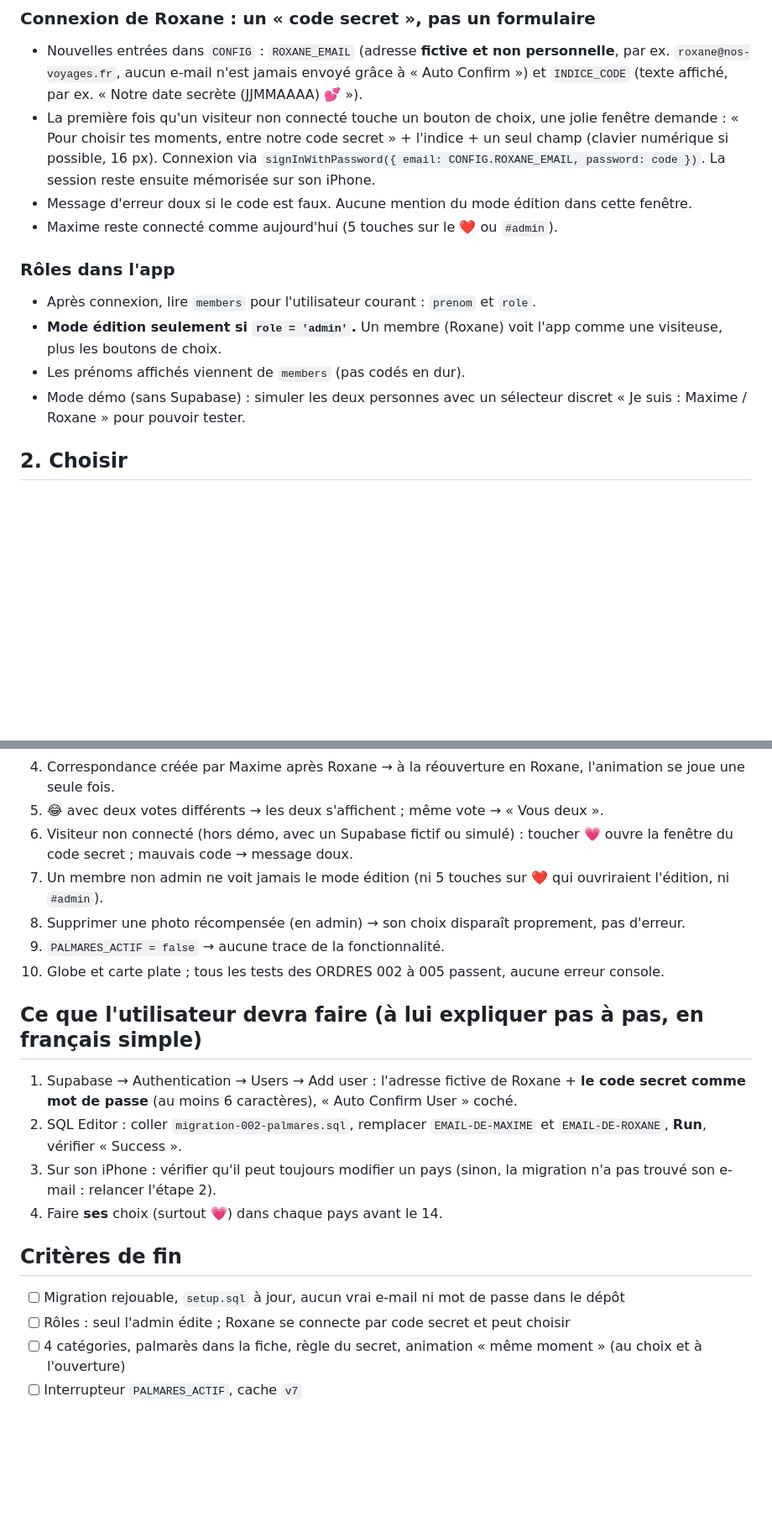
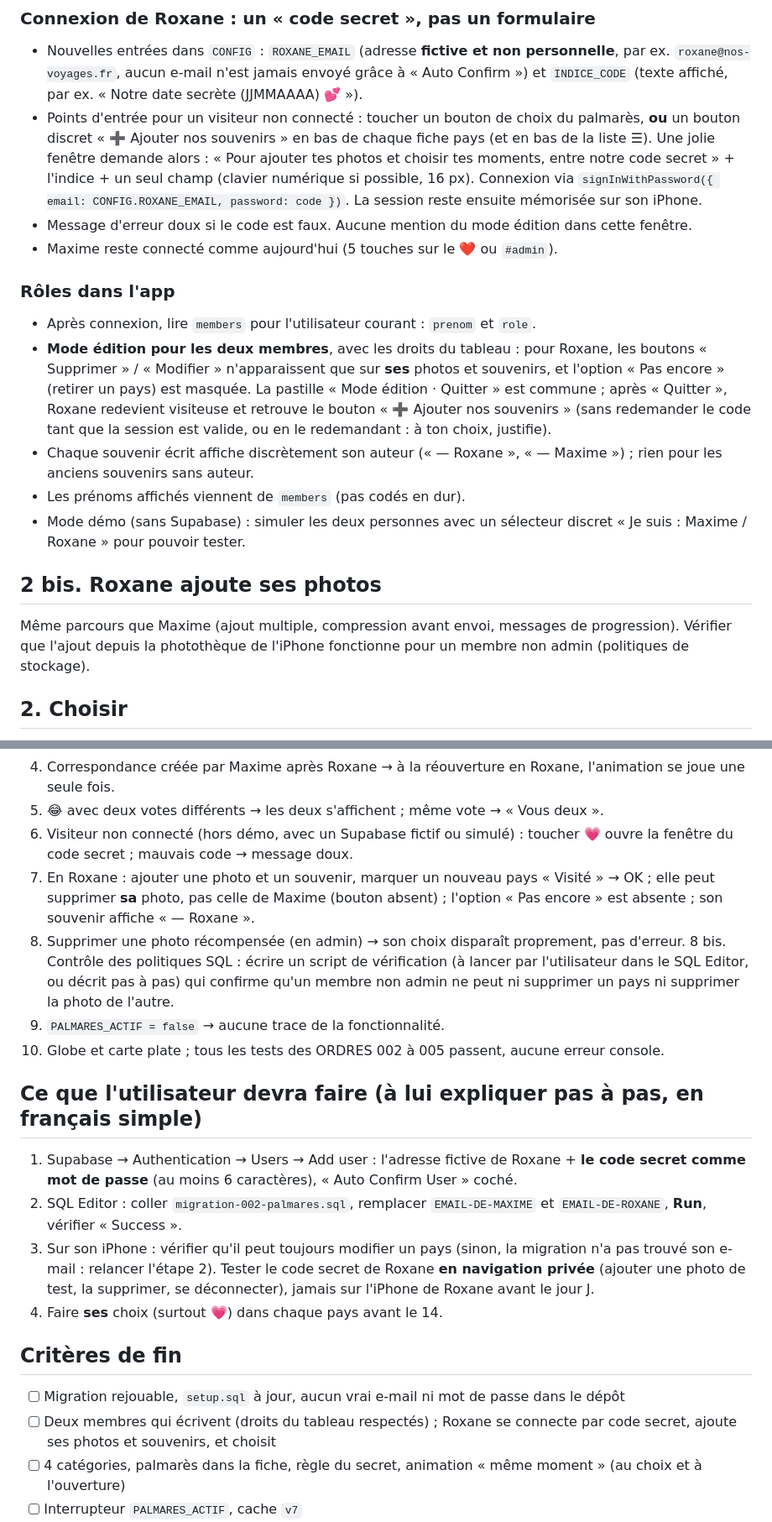
Before and after one commit to mplaa8/nos-voyages, a Markdown page: docs/ordres/ORDRE-006-palmares.md, 2 parts joined by grey strips. Shown at 84% size. Drawn GitHub-style; blank space fills up the shorter version.

```diff
--- a/docs/ordres/ORDRE-006-palmares.md
+++ b/docs/ordres/ORDRE-006-palmares.md
@@ -41,15 +56,19 @@ Mets aussi à jour `setup.sql` pour qu'une installation neuve ait directement ce
 
 ### Connexion de Roxane : un « code secret », pas un formulaire
 - Nouvelles entrées dans `CONFIG` : `ROXANE_EMAIL` (adresse **fictive et non personnelle**, par ex. `roxane@nos-voyages.fr`, aucun e-mail n'est jamais envoyé grâce à « Auto Confirm ») et `INDICE_CODE` (texte affiché, par ex. « Notre date secrète (JJMMAAAA) 💕 »).
-- La première fois qu'un visiteur non connecté touche un bouton de choix, une jolie fenêtre demande : « Pour choisir tes moments, entre notre code secret » + l'indice + un seul champ (clavier numérique si possible, 16 px). Connexion via `signInWithPassword({ email: CONFIG.ROXANE_EMAIL, password: code })`. La session reste ensuite mémorisée sur son iPhone.
+- Points d'entrée pour un visiteur non connecté : toucher un bouton de choix du palmarès, **ou** un bouton discret « ➕ Ajouter nos souvenirs » en bas de chaque fiche pays (et en bas de la liste ☰). Une jolie fenêtre demande alors : « Pour ajouter tes photos et choisir tes moments, entre notre code secret » + l'indice + un seul champ (clavier numérique si possible, 16 px). Connexion via `signInWithPassword({ email: CONFIG.ROXANE_EMAIL, password: code })`. La session reste ensuite mémorisée sur son iPhone.
 - Message d'erreur doux si le code est faux. Aucune mention du mode édition dans cette fenêtre.
 - Maxime reste connecté comme aujourd'hui (5 touches sur le ❤️ ou `#admin`).
 
 ### Rôles dans l'app
 - Après connexion, lire `members` pour l'utilisateur courant : `prenom` et `role`.
-- **Mode édition seulement si `role = 'admin'`.** Un membre (Roxane) voit l'app comme une visiteuse, plus les boutons de choix.
+- **Mode édition pour les deux membres**, avec les droits du tableau : pour Roxane, les boutons « Supprimer » / « Modifier » n'apparaissent que sur **ses** photos et souvenirs, et l'option « Pas encore » (retirer un pays) est masquée. La pastille « Mode édition · Quitter » est commune ; après « Quitter », Roxane redevient visiteuse et retrouve le bouton « ➕ Ajouter nos souvenirs » (sans redemander le code tant que la session est valide, ou en le redemandant : à ton choix, justifie).
+- Chaque souvenir écrit affiche discrètement son auteur (« — Roxane », « — Maxime ») ; rien pour les anciens souvenirs sans auteur.
 - Les prénoms affichés viennent de `members` (pas codés en dur).
 - Mode démo (sans Supabase) : simuler les deux personnes avec un sélecteur discret « Je suis : Maxime / Roxane » pour pouvoir tester.
+
+## 2 bis. Roxane ajoute ses photos
+Même parcours que Maxime (ajout multiple, compression avant envoi, messages de progression). Vérifier que l'ajout depuis la photothèque de l'iPhone fonctionne pour un membre non admin (politiques de stockage).
 
 ## 2. Choisir
 - **Dans la visionneuse photo** (plein écran) : une barre en bas avec 4 boutons ronds 🌅 🍽️ 😂 💗 (≥ 44 px), visibles pour tout membre connecté (et pour le visiteur non connecté, qui déclenche la fenêtre du code). Toucher = « ce moment est mon choix pour cette catégorie dans ce pays » ; re-toucher = retirer. Un bouton actif est mis en valeur.
@@ -83,20 +102,21 @@ En haut de la fiche (sous les lieux, avant les photos), si au moins un choix exi
 4. Correspondance créée par Maxime après Roxane → à la réouverture en Roxane, l'animation se joue une seule fois.
 5. 😂 avec deux votes différents → les deux s'affichent ; même vote → « Vous deux ».
 6. Visiteur non connecté (hors démo, avec un Supabase fictif ou simulé) : toucher 💗 ouvre la fenêtre du code secret ; mauvais code → message doux.
-7. Un membre non admin ne voit jamais le mode édition (ni 5 touches sur ❤️ qui ouvriraient l'édition, ni `#admin`).
+7. En Roxane : ajouter une photo et un souvenir, marquer un nouveau pays « Visité » → OK ; elle peut supprimer **sa** photo, pas celle de Maxime (bouton absent) ; l'option « Pas encore » est absente ; son souvenir affiche « — Roxane ».
 8. Supprimer une photo récompensée (en admin) → son choix disparaît proprement, pas d'erreur.
+8 bis. Contrôle des politiques SQL : écrire un script de vérification (à lancer par l'utilisateur dans le SQL Editor, ou décrit pas à pas) qui confirme qu'un membre non admin ne peut ni supprimer un pays ni supprimer la photo de l'autre.
 9. `PALMARES_ACTIF = false` → aucune trace de la fonctionnalité.
 10. Globe et carte plate ; tous les tests des ORDRES 002 à 005 passent, aucune erreur console.
 
 ## Ce que l'utilisateur devra faire (à lui expliquer pas à pas, en français simple)
 1. Supabase → Authentication → Users → Add user : l'adresse fictive de Roxane + **le code secret comme mot de passe** (au moins 6 caractères), « Auto Confirm User » coché.
 2. SQL Editor : coller `migration-002-palmares.sql`, remplacer `EMAIL-DE-MAXIME` et `EMAIL-DE-ROXANE`, **Run**, vérifier « Success ».
-3. Sur son iPhone : vérifier qu'il peut toujours modifier un pays (sinon, la migration n'a pas trouvé son e-mail : relancer l'étape 2).
+3. Sur son iPhone : vérifier qu'il peut toujours modifier un pays (sinon, la migration n'a pas trouvé son e-mail : relancer l'étape 2). Tester le code secret de Roxane **en navigation privée** (ajouter une photo de test, la supprimer, se déconnecter), jamais sur l'iPhone de Roxane avant le jour J.
 4. Faire **ses** choix (surtout 💗) dans chaque pays avant le 14.
 
 ## Critères de fin
 - [ ] Migration rejouable, `setup.sql` à jour, aucun vrai e-mail ni mot de passe dans le dépôt
-- [ ] Rôles : seul l'admin édite ; Roxane se connecte par code secret et peut choisir
+- [ ] Deux membres qui écrivent (droits du tableau respectés) ; Roxane se connecte par code secret, ajoute ses photos et souvenirs, et choisit
 - [ ] 4 catégories, palmarès dans la fiche, règle du secret, animation « même moment » (au choix et à l'ouverture)
 - [ ] Interrupteur `PALMARES_ACTIF`, cache `v7`
 - [ ] Tests passés, captures dans `docs/captures/`, état du projet à jour
```
Also changed, not shown: other parts of docs/ordres/ORDRE-006-palmares.md (+18 -3 lines).
